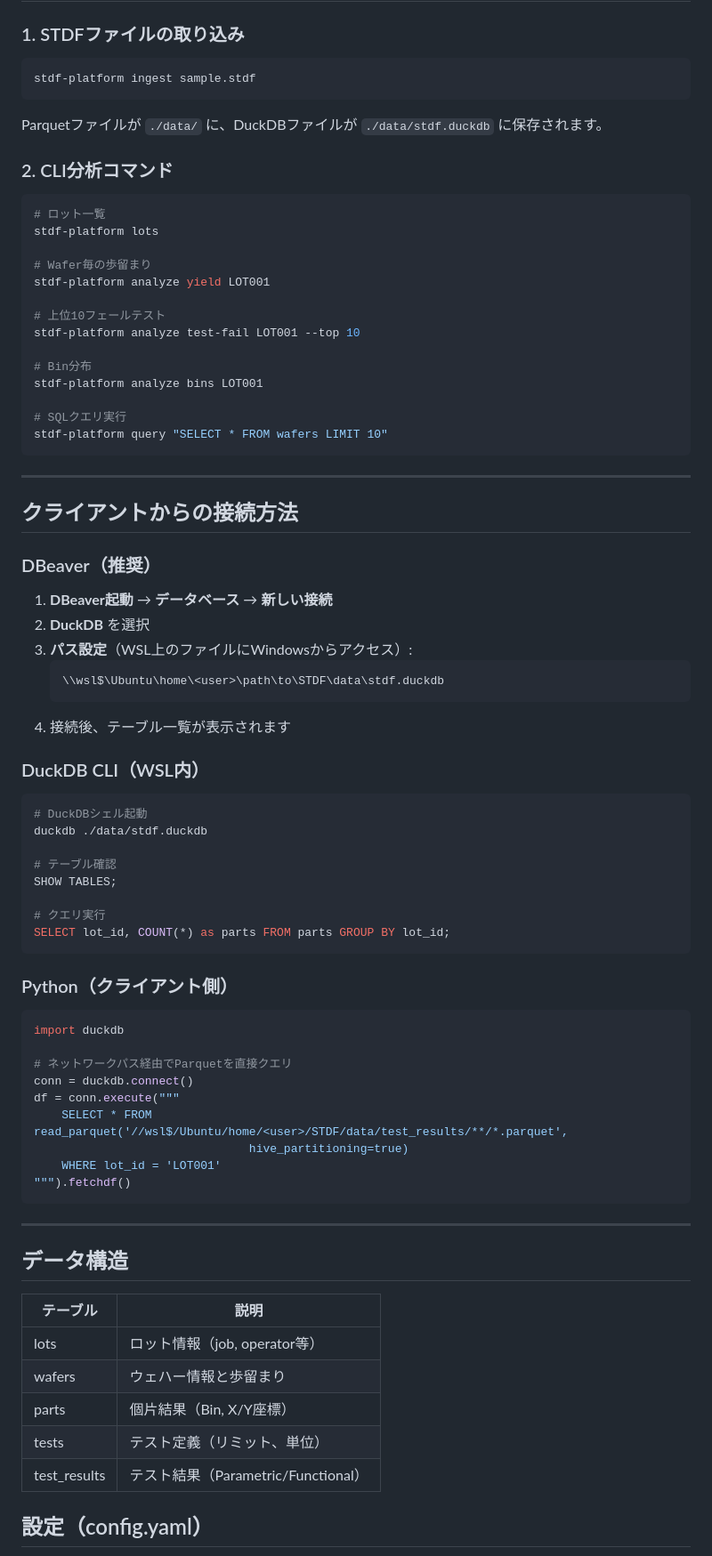
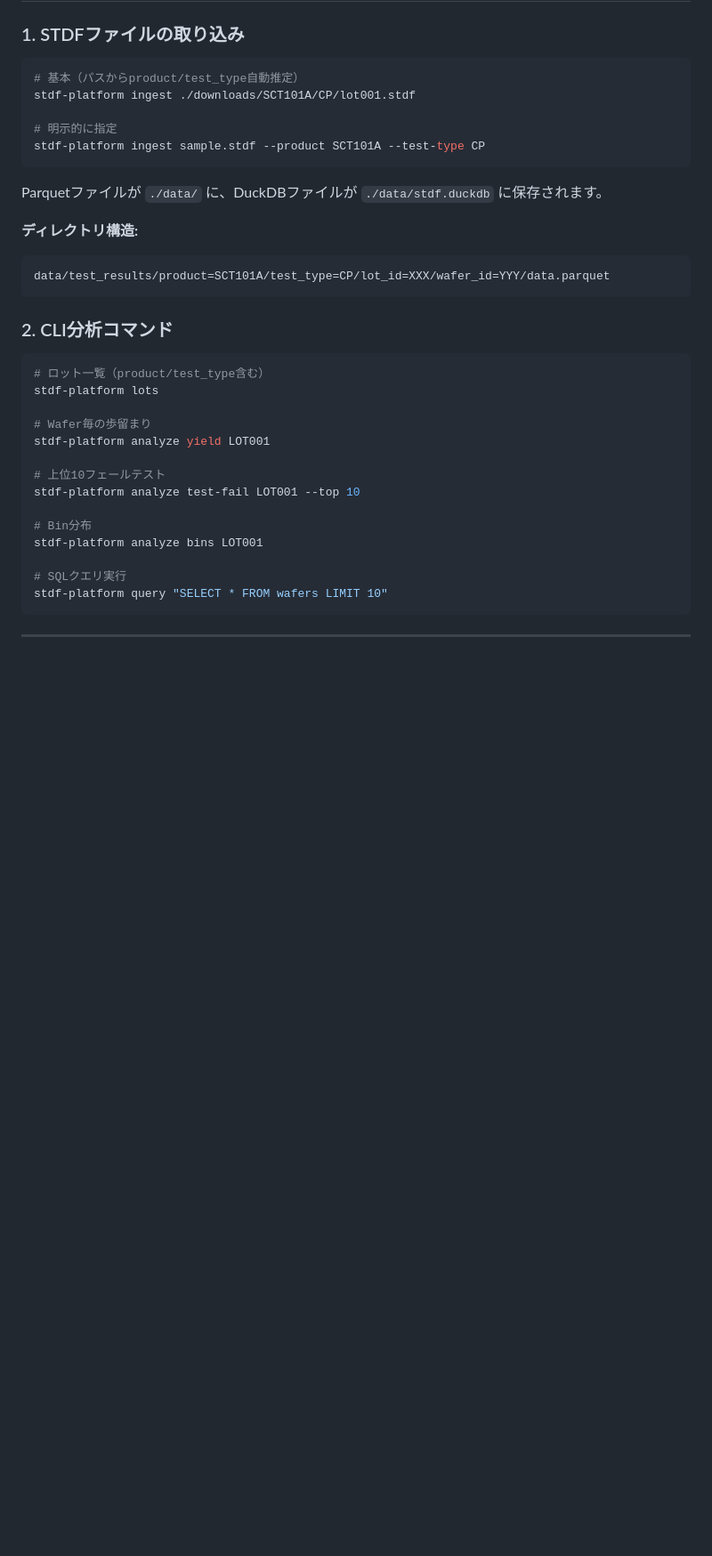
Before and after one commit to Kei0bb/STDF, a Markdown page: README.md, the part around one of its changes. Shown at 89% size. Drawn GitHub-style; blank space fills up the shorter version.

````diff
--- a/README.md
+++ b/README.md
@@ -14,15 +14,24 @@ uv sync
 ### 1. STDFファイルの取り込み
 
 ```bash
-stdf-platform ingest sample.stdf
+# 基本（パスからproduct/test_type自動推定）
+stdf-platform ingest ./downloads/SCT101A/CP/lot001.stdf
+
+# 明示的に指定
+stdf-platform ingest sample.stdf --product SCT101A --test-type CP
 ```
 
 Parquetファイルが `./data/` に、DuckDBファイルが `./data/stdf.duckdb` に保存されます。
 
+**ディレクトリ構造:**
+```
+data/test_results/product=SCT101A/test_type=CP/lot_id=XXX/wafer_id=YYY/data.parquet
+```
+
 ### 2. CLI分析コマンド
 
 ```bash
-# ロット一覧
+# ロット一覧（product/test_type含む）
 stdf-platform lots
 
 # Wafer毎の歩留まり
@@ -40,56 +49,3 @@ stdf-platform query "SELECT * FROM wafers LIMIT 10"
 
 ---
 
-## クライアントからの接続方法
-
-### DBeaver（推奨）
-
-1. **DBeaver起動** → **データベース** → **新しい接続**
-2. **DuckDB** を選択
-3. **パス設定**（WSL上のファイルにWindowsからアクセス）:
-   ```
-   \\wsl$\Ubuntu\home\<user>\path\to\STDF\data\stdf.duckdb
-   ```
-4. 接続後、テーブル一覧が表示されます
-
-### DuckDB CLI（WSL内）
-
-```bash
-# DuckDBシェル起動
-duckdb ./data/stdf.duckdb
-
-# テーブル確認
-SHOW TABLES;
-
-# クエリ実行
-SELECT lot_id, COUNT(*) as parts FROM parts GROUP BY lot_id;
-```
-
-### Python（クライアント側）
-
-```python
-import duckdb
-
-# ネットワークパス経由でParquetを直接クエリ
-conn = duckdb.connect()
-df = conn.execute("""
-    SELECT * FROM read_parquet('//wsl$/Ubuntu/home/<user>/STDF/data/test_results/**/*.parquet',
-                               hive_partitioning=true)
-    WHERE lot_id = 'LOT001'
-""").fetchdf()
-```
-
----
-
-## データ構造
-
-| テーブル | 説明 |
-|---------|------|
-| lots | ロット情報（job, operator等） |
-| wafers | ウェハー情報と歩留まり |
-| parts | 個片結果（Bin, X/Y座標） |
-| tests | テスト定義（リミット、単位） |
-| test_results | テスト結果（Parametric/Functional） |
-
-## 設定（config.yaml）
-
````
Also changed, not shown: other parts of README.md (+56 -33 lines).
